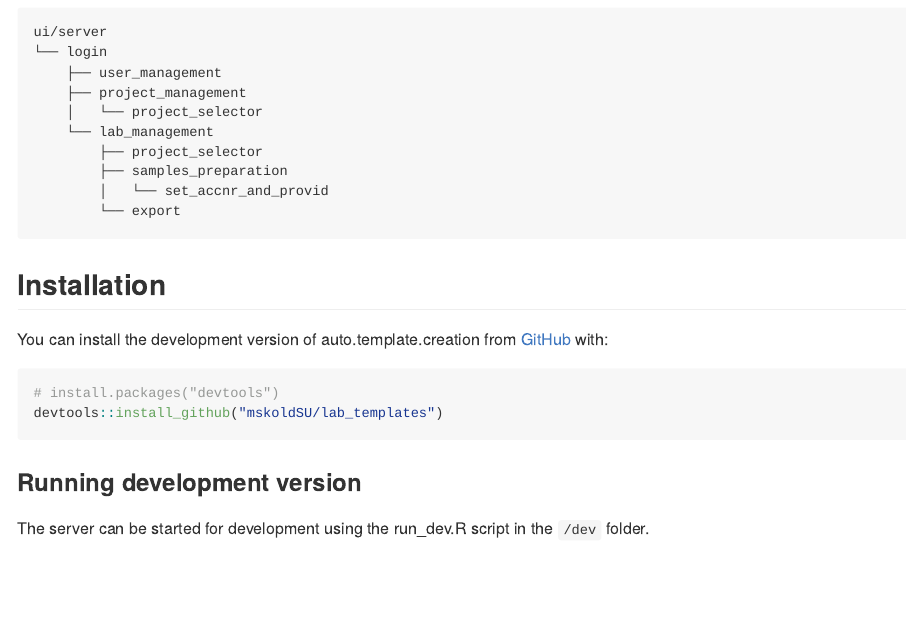
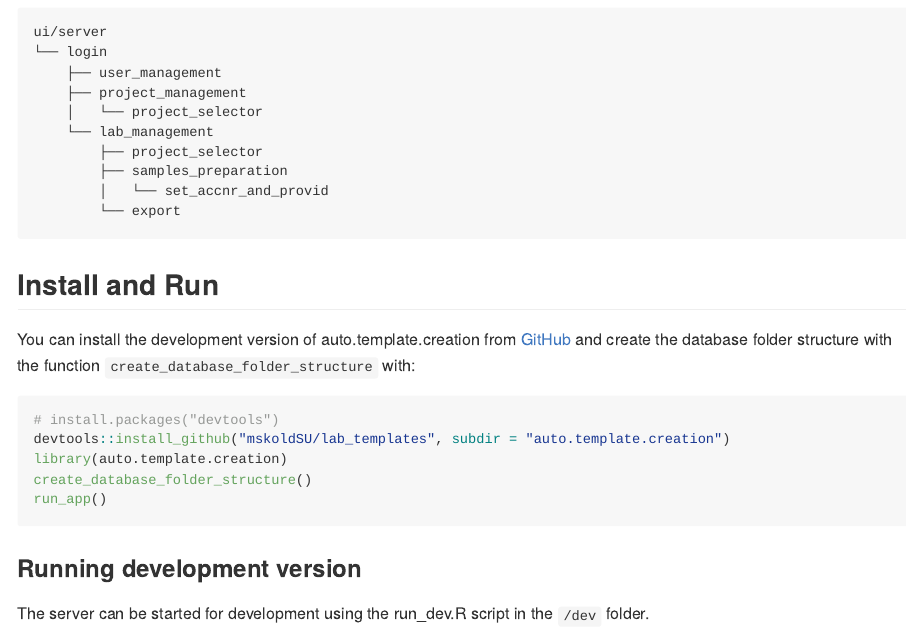
Before and after one commit to mskoldSU/lab_templates, an R Markdown document (auto.template.creation/README.Rmd): the page in a window 1100 px wide, from 3530 px down. Rendered offline with R 4.5, knitr and Pandoc, with nearby package versions; folded parts are opened.

Commit message:
Add function for setup

````diff
--- a/auto.template.creation/README.Rmd
+++ b/auto.template.creation/README.Rmd
@@ -125,13 +125,16 @@ ui/server
         └── export
 ```
 
-## Installation
+## Install and Run
 
-You can install the development version of auto.template.creation from [GitHub](https://github.com/) with:
+You can install the development version of auto.template.creation from [GitHub](https://github.com/) and create the database folder structure with the function `create_database_folder_structure` with:
 
 ``` r
 # install.packages("devtools")
-devtools::install_github("mskoldSU/lab_templates")
+devtools::install_github("mskoldSU/lab_templates", subdir = "auto.template.creation")
+library(auto.template.creation)
+create_database_folder_structure()
+run_app()
 ```
 
 ### Running development version
````
Also changed, not shown: auto.template.creation/R/fct_sqlite.R (+6 -0 lines), auto.template.creation/dev/03_deploy.R (+14 -13 lines), 1 other file.
